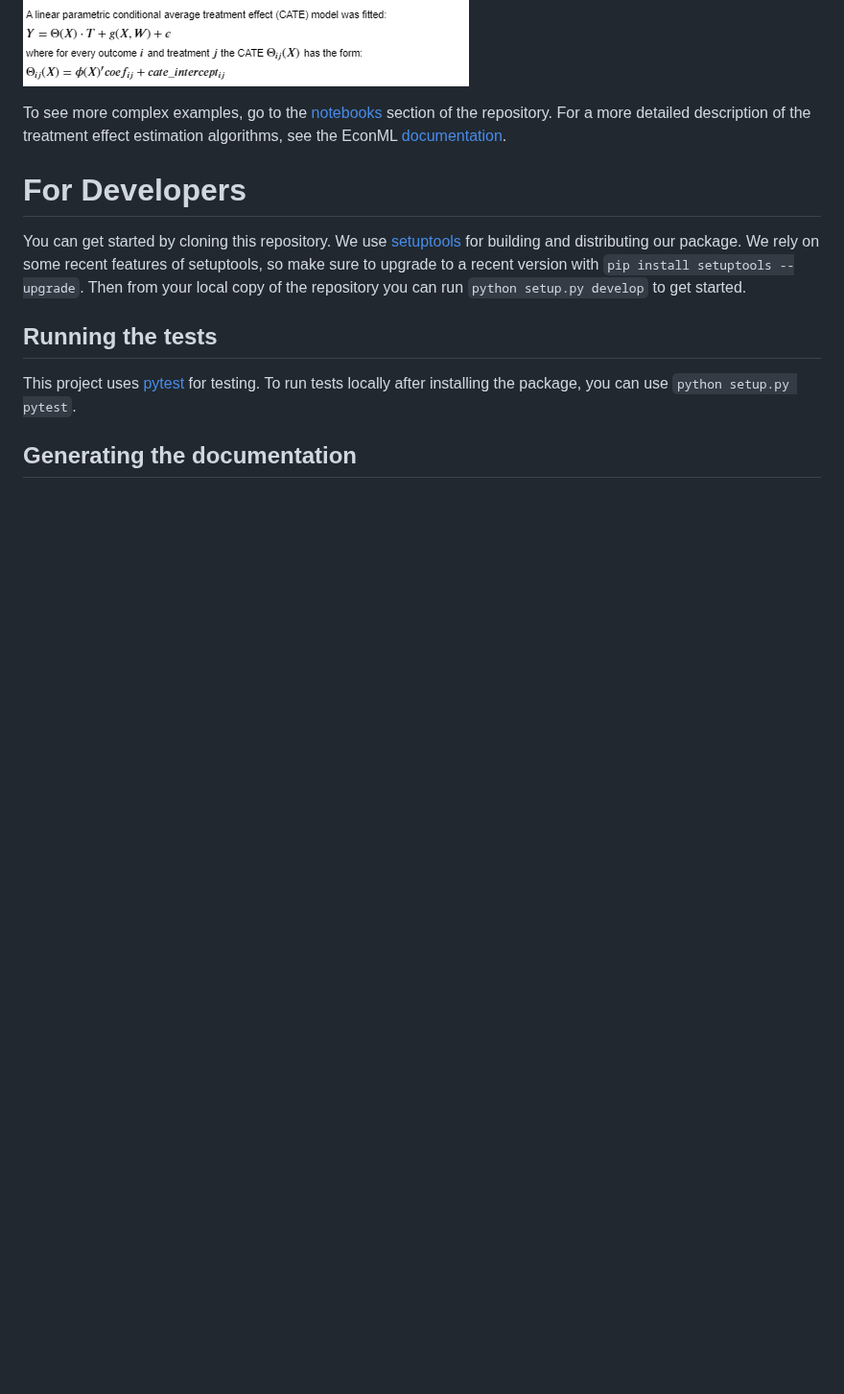
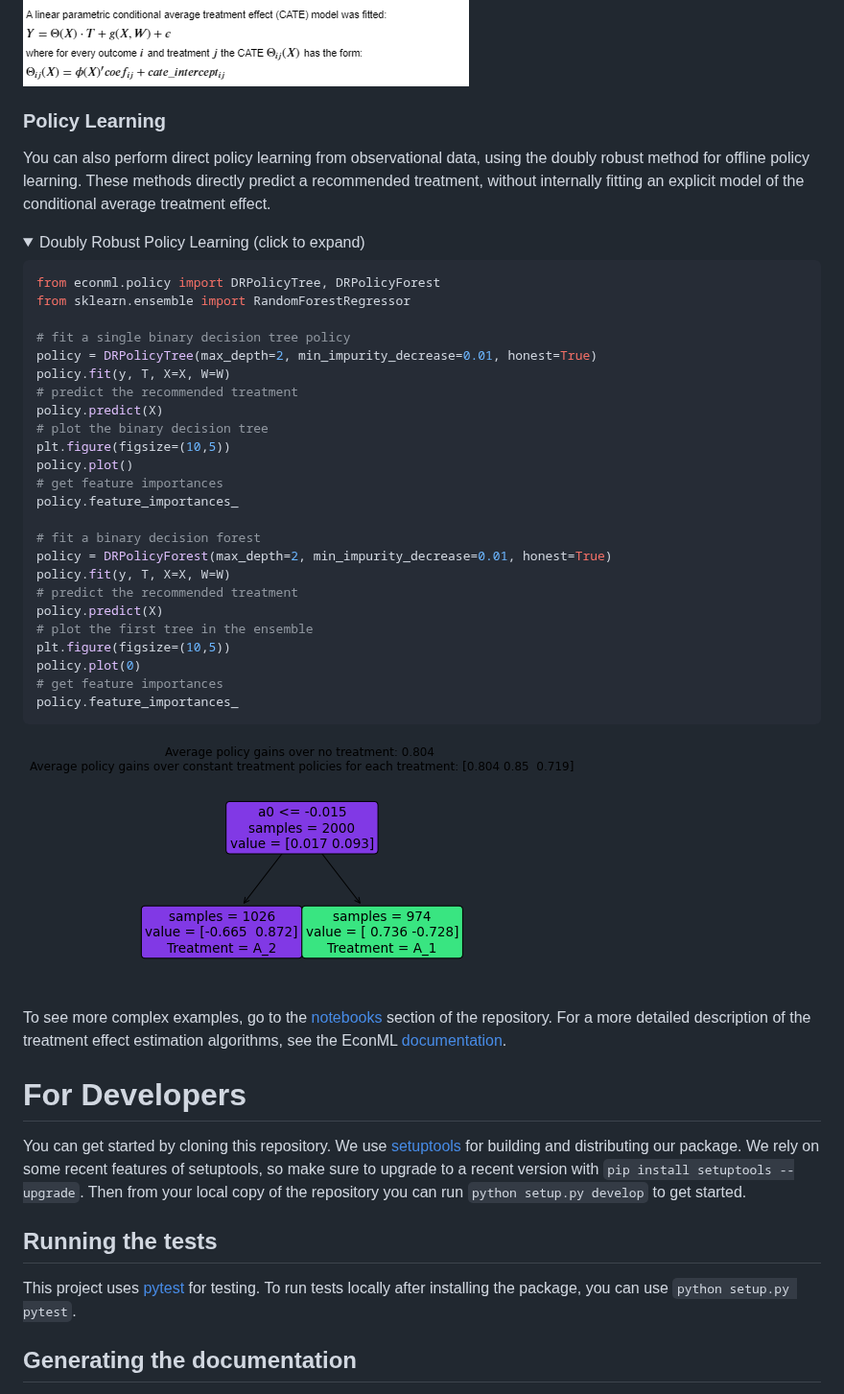
Before and after one commit to py-why/EconML, a Markdown page: README.md, the part around the change. Shown at 96% size. GitHub-like rendering; pictures changed too: notebooks/images/policy_tree.png (added); folded sections open; blank space fills up the shorter version.

Commit message:
addeed policy learning to readme

````diff
--- a/README.md
+++ b/README.md
@@ -502,6 +502,47 @@ as p-values and z-statistics. When the CATE model is linear and parametric, then
 
   </details>
 
+
+### Policy Learning
+
+You can also perform direct policy learning from observational data, using the doubly robust method for offline
+policy learning. These methods directly predict a recommended treatment, without internally fitting an explicit
+model of the conditional average treatment effect.
+
+<details>
+  <summary>Doubly Robust Policy Learning (click to expand)</summary>
+
+```Python
+from econml.policy import DRPolicyTree, DRPolicyForest
+from sklearn.ensemble import RandomForestRegressor
+
+# fit a single binary decision tree policy
+policy = DRPolicyTree(max_depth=2, min_impurity_decrease=0.01, honest=True)
+policy.fit(y, T, X=X, W=W)
+# predict the recommended treatment
+policy.predict(X)
+# plot the binary decision tree
+plt.figure(figsize=(10,5))
+policy.plot()
+# get feature importances
+policy.feature_importances_
+
+# fit a binary decision forest
+policy = DRPolicyForest(max_depth=2, min_impurity_decrease=0.01, honest=True)
+policy.fit(y, T, X=X, W=W)
+# predict the recommended treatment
+policy.predict(X)
+# plot the first tree in the ensemble
+plt.figure(figsize=(10,5))
+policy.plot(0)
+# get feature importances
+policy.feature_importances_
+```
+
+
+  ![image](notebooks/images/policy_tree.png)
+</details>
+
 To see more complex examples, go to the [notebooks](https://github.com/Microsoft/EconML/tree/master/notebooks) section of the repository. For a more detailed description of the treatment effect estimation algorithms, see the EconML [documentation](https://econml.azurewebsites.net/).
 
 # For Developers
````
